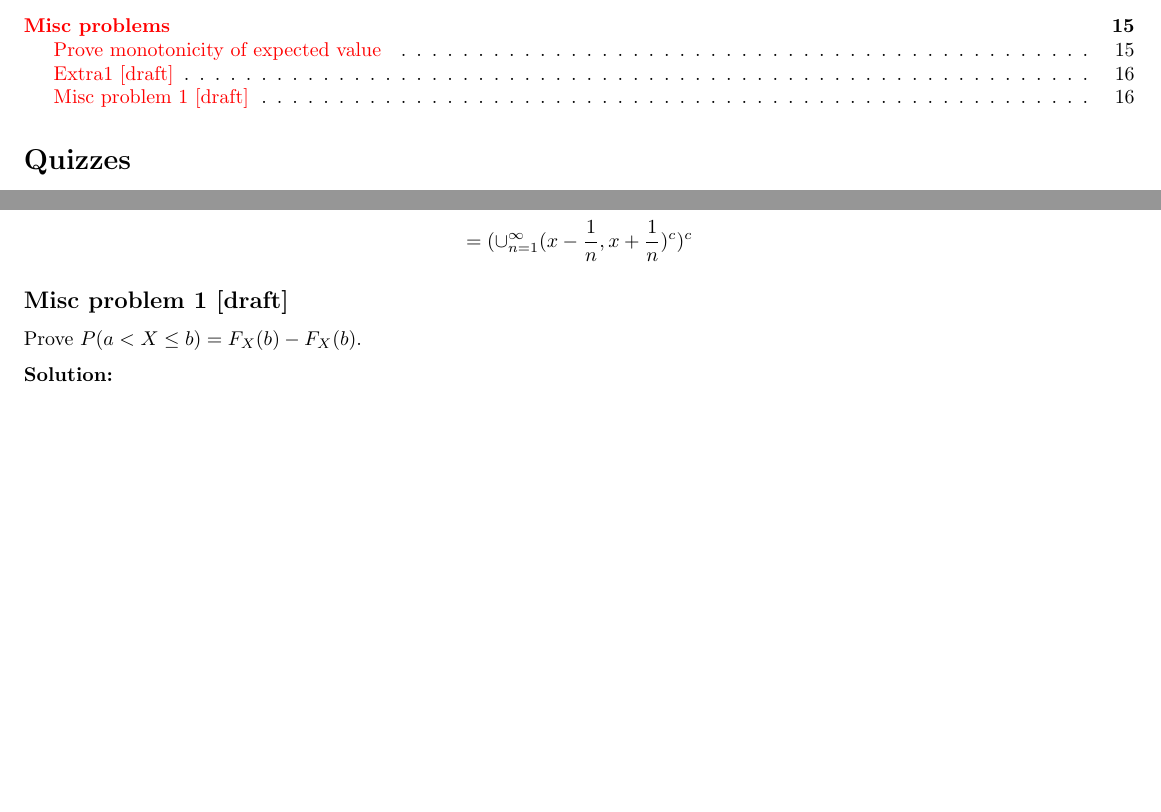
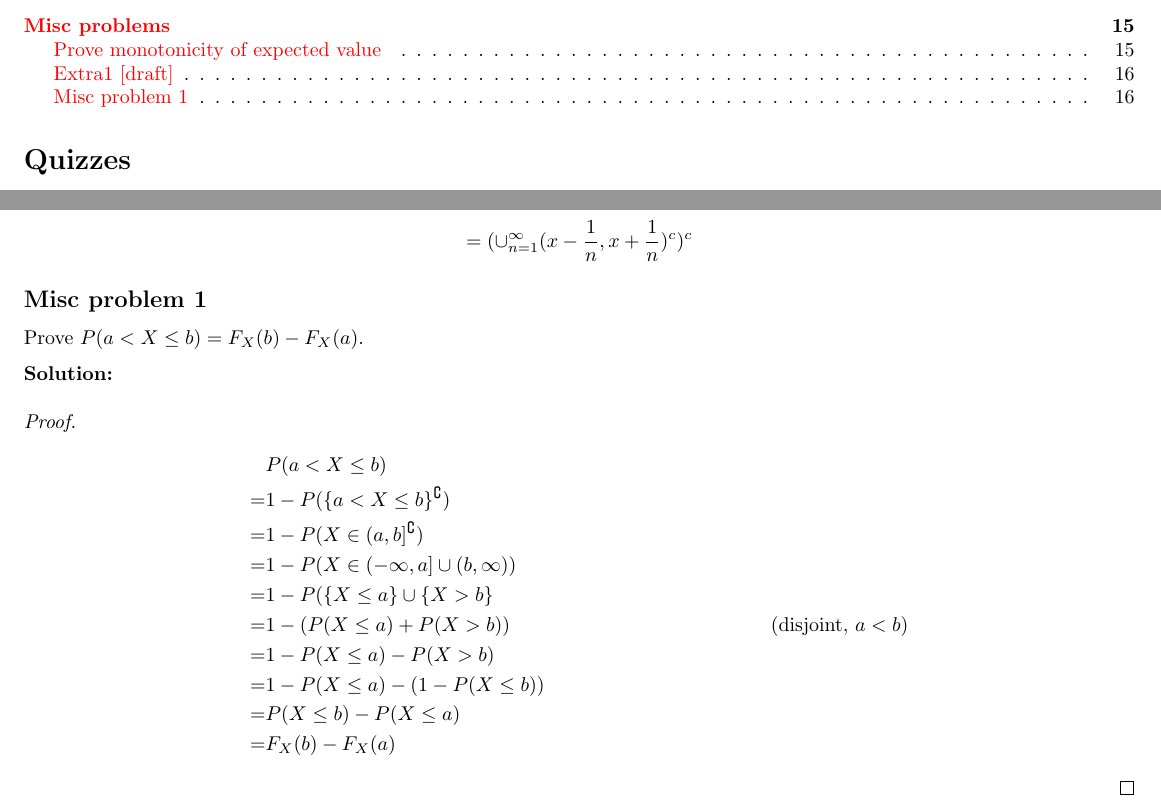
Before and after one commit to Sebelino/overleaf-sf2940, a LaTeX document (main.tex): two parts of pages 1 and 16 of 16, joined at a grey line, cut so that both start at the same text, the shorter picture padded with empty space. Compiled offline with pdfLaTeX.

Commit message:
Updates from Overleaf

```diff
--- a/main.tex
+++ b/main.tex
@@ -779,10 +779,25 @@ Alternatively:
 \[\{x\} = \cap_{n=1}^{\infty} (x-\frac{1}{n}, x+\frac{1}{n})\]
 \[= (\cup_{n=1}^{\infty} (x-\frac{1}{n}, x+\frac{1}{n})^c)^c\]
 
-\subsection{Misc problem 1 [draft]}
+\subsection{Misc problem 1}
 
-Prove \(P(a < X \leq b) = F_X(b)-F_X(b)\).
+Prove \(P(a < X \leq b) = F_X(b)-F_X(a)\).
 
 \textbf{Solution:}
 
+\begin{proof}
+\begin{align*}
+     & P(a<X\leq b) \\
+    =& 1-P(\{a<X\leq b\}^\complement) \\
+    =& 1-P(X\in (a,b]^\complement) \\
+    =& 1-P(X\in (-\infty,a] \cup (b,\infty)) \\
+    =& 1-P(\{X\leq a\} \cup \{X>b\} \\
+    =& 1-(P(X\leq a)+P(X>b)) & (\text{disjoint, }a<b) \\
+    =& 1-P(X\leq a)-P(X>b) \\
+    =& 1-P(X\leq a)-(1-P(X\leq b)) \\
+    =& P(X\leq b)-P(X\leq a) \\
+    =& F_X(b)-F_X(a)
+\end{align*}
+\end{proof}
+
 \end{document}
```
